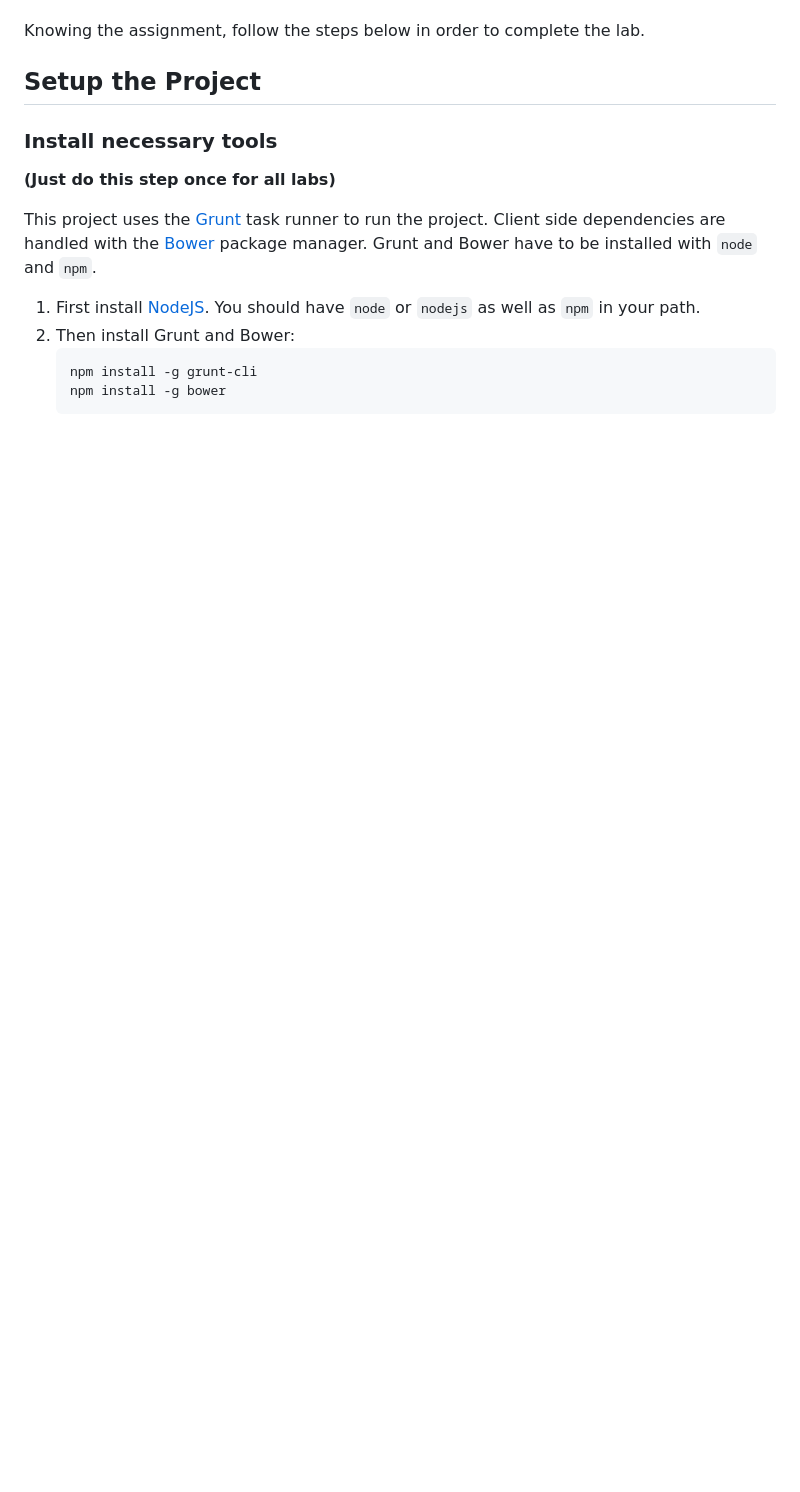
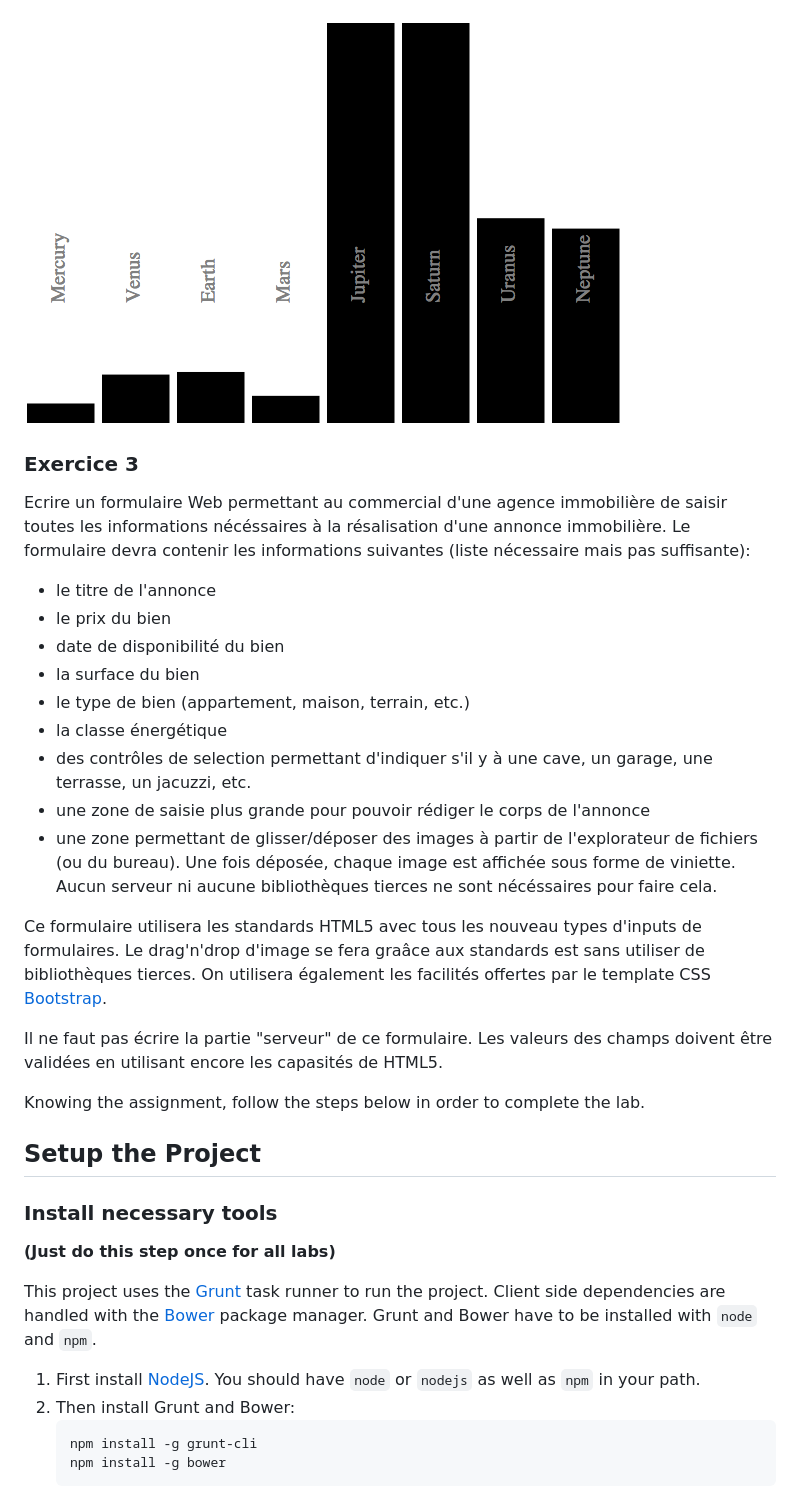
Before and after one commit to batibatou/HTMLCSSBasicsLab, a Markdown page: README.md, the part around the change printed below. GitHub-like rendering; pictures changed too: planetes.png (added); blank space fills up the shorter version.

```diff
--- a/README.md
+++ b/README.md
@@ -13,3 +39,22 @@ This section is a placeholder to describe the assignment for this lab.  It shoul
+![Rendu HTML/CSS attendu](planetes.png)
+
+### Exercice 3
+
+Ecrire un formulaire Web permettant au commercial d'une agence immobilière de saisir toutes les informations nécéssaires à la résalisation d'une annonce immobilière. Le formulaire devra contenir les informations suivantes (liste nécessaire mais pas suffisante):
+  - le titre de l'annonce
+  - le prix du bien
+  - date de disponibilité du bien
+  - la surface du bien
+  - le type de bien (appartement, maison, terrain, etc.)
+  - la classe énergétique
+  - des contrôles de selection permettant d'indiquer s'il y à une cave, un garage, une terrasse, un jacuzzi,  etc.
+  - une zone de saisie plus grande pour pouvoir rédiger le corps de l'annonce
+  - une zone permettant de glisser/déposer des images à partir de l'explorateur de fichiers (ou du bureau). Une fois déposée, chaque image est affichée sous forme de viniette. Aucun serveur ni aucune bibliothèques tierces ne sont nécéssaires pour faire cela.
+
+Ce formulaire utilisera les standards HTML5 avec tous les nouveau types d'inputs de formulaires. Le drag'n'drop d'image se fera graâce aux standards est sans utiliser de bibliothèques tierces. On utilisera également les facilités offertes par le template CSS [Bootstrap](http://getbootstrap.com/css/#forms).
+
+Il ne faut pas écrire la partie "serveur" de ce formulaire. Les valeurs des champs doivent être validées en utilisant encore les capasités de  HTML5.
+
 
 
 Knowing the assignment, follow the steps below in order to complete the lab.
```
Also changed, not shown: other parts of README.md (+32 -6 lines), boxes.png (added), 5 other files.
